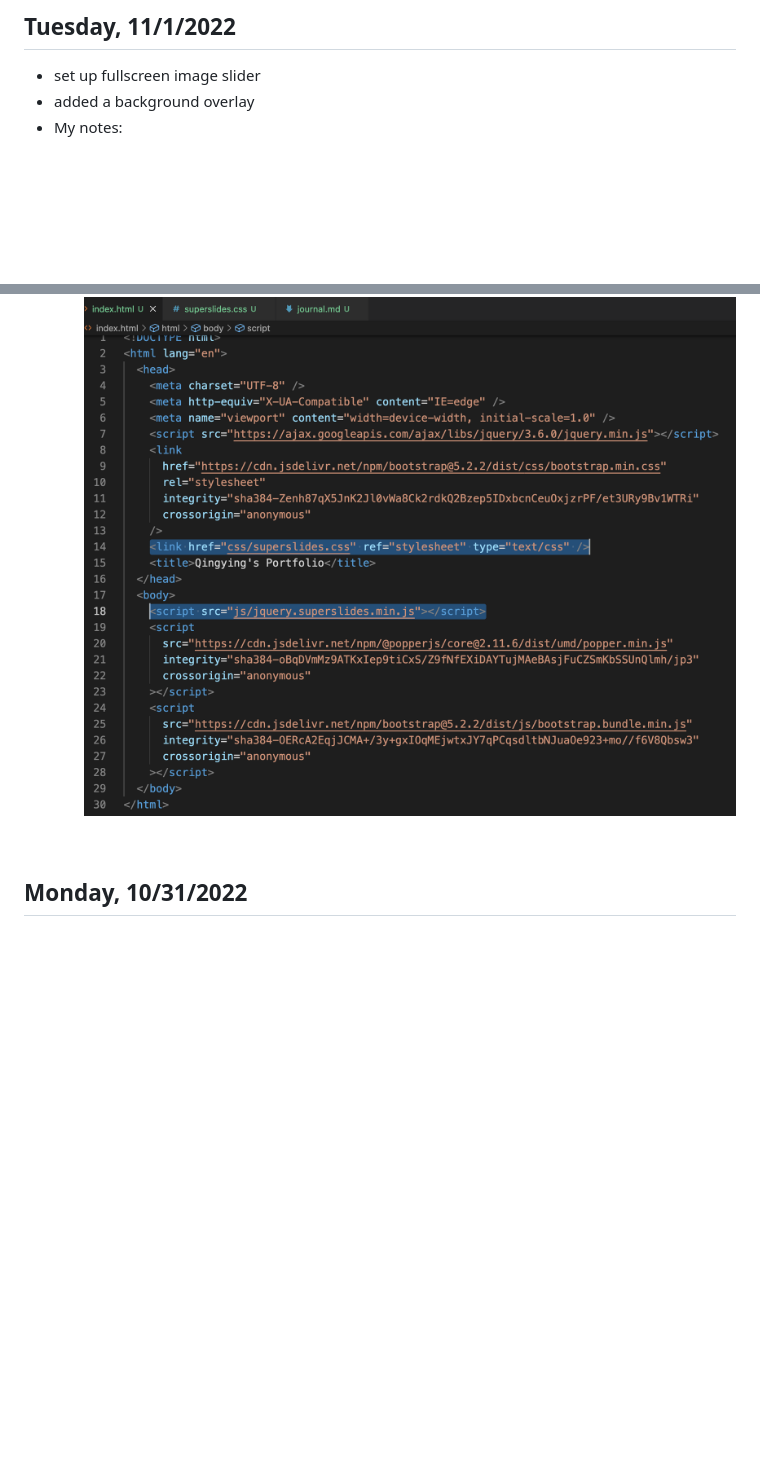
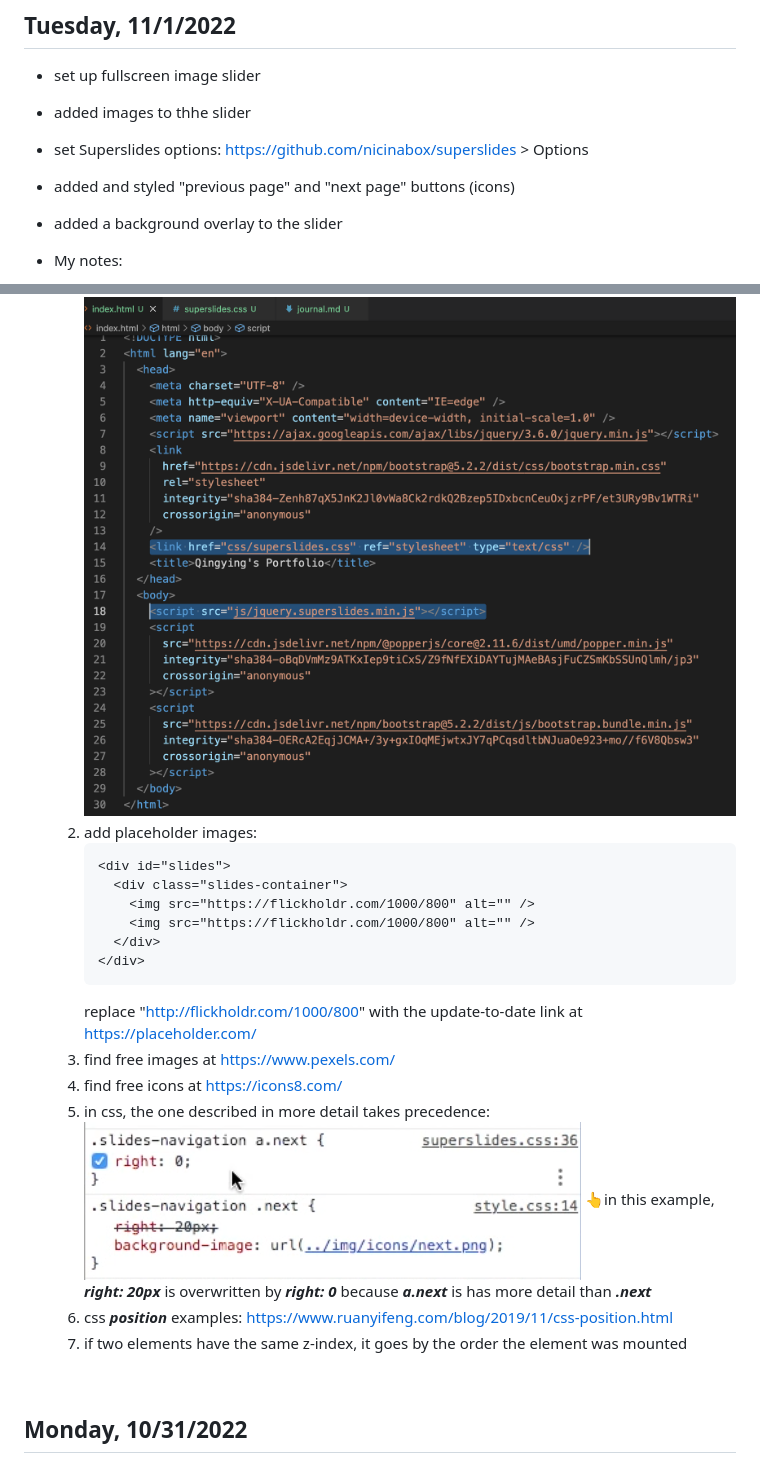
Before and after one commit to qmeng222/qmeng222.github.io, a Markdown page: journal.md, 2 parts joined by grey strips. Drawn GitHub-style; pictures changed too: images/css-precedence-eg.png (added); blank space fills up the shorter version.

Commit message:
finished fullscreen image slider with prev/next slide buttons and a background overlay

````diff
--- a/journal.md
+++ b/journal.md
@@ -3,10 +3,31 @@
 ## Tuesday, 11/1/2022
 
 - set up fullscreen image slider
-- added a background overlay
+- added images to thhe slider
+- set Superslides options: https://github.com/nicinabox/superslides > Options
+- added and styled "previous page" and "next page" buttons (icons)
+- added a background overlay to the slider
 - My notes:
+
   1. Superslides - Superslides is a full screen, hardware accelerated slider for jQuery. - google "superslides", click on https://github.com/nicinabox/superslides, get the two files we need (jquery.superslides.min.js & superslides.css), then add them to the head section
      ![adding superslides files](/images/add-superslides-files.png)
+  2. add placeholder images:
+     ```html
+     <div id="slides">
+       <div class="slides-container">
+         <img src="https://flickholdr.com/1000/800" alt="" />
+         <img src="https://flickholdr.com/1000/800" alt="" />
+       </div>
+     </div>
+     ```
+     replace "http://flickholdr.com/1000/800" with the update-to-date link at https://placeholder.com/
+  3. find free images at https://www.pexels.com/
+  4. find free icons at https://icons8.com/
+  5. in css, the one described in more detail takes precedence:
+     ![css precedence eg](/images/css-precedence-eg.png)
+     👆in this example, **_right: 20px_** is overwritten by **_right: 0_** because **_a.next_** is has more detail than **_.next_**
+  6. css **_position_** examples: https://www.ruanyifeng.com/blog/2019/11/css-position.html
+  7. if two elements have the same z-index, it goes by the order the element was mounted
 
 <br>
 
````
Also changed, not shown: images/AI.jpg (added), images/VR.jpg (added), images/code.jpg (added), images/icons/next.png (added), images/icons/prev.png (added), 3 other files.
